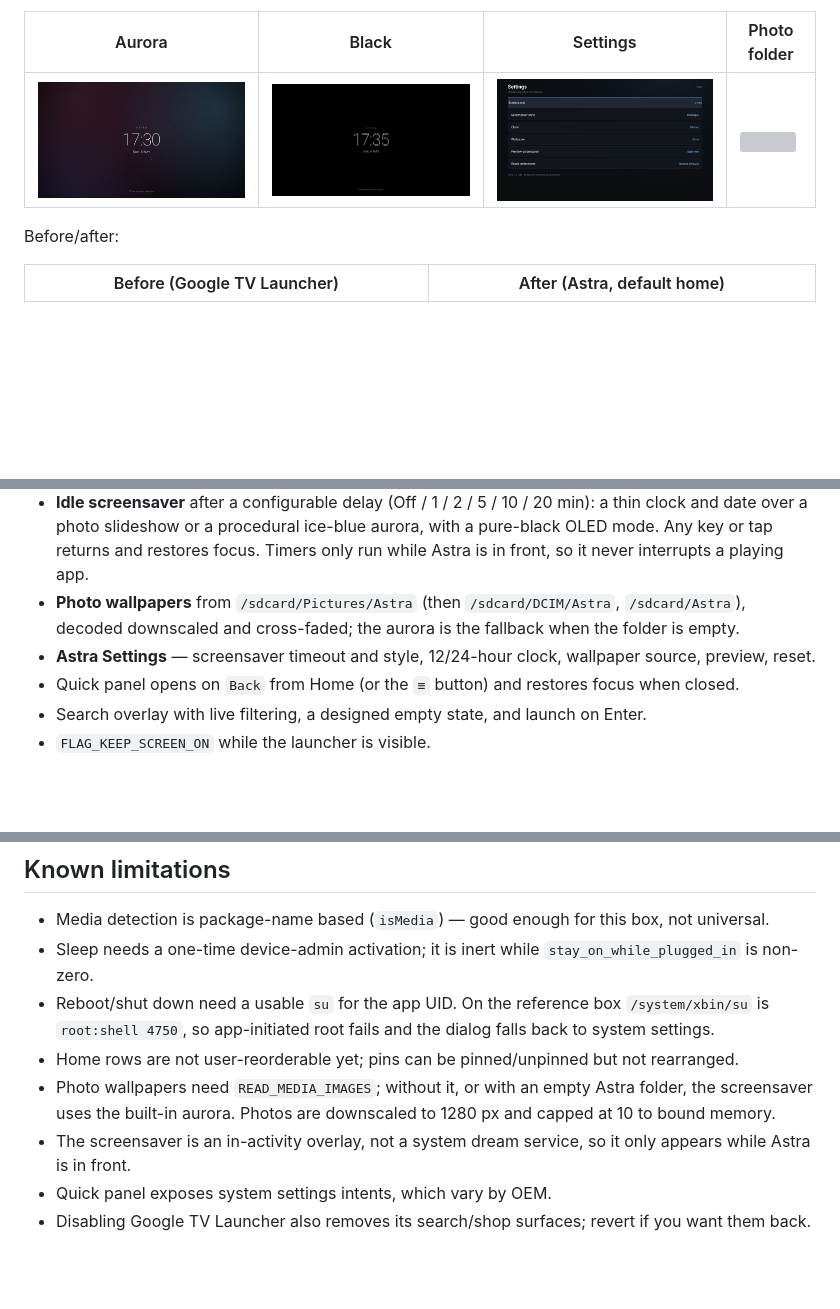
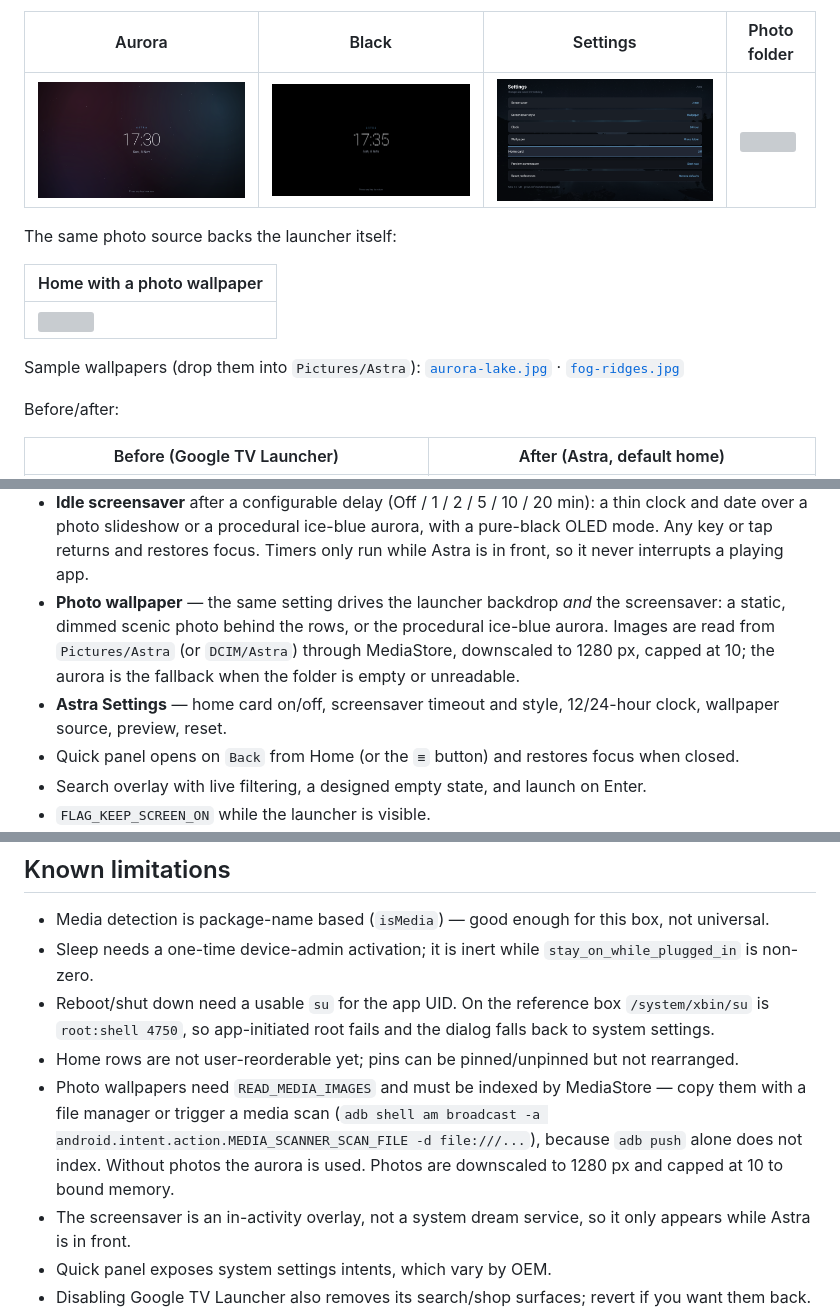
Before and after one commit to bamit99/AstraLauncher, a Markdown page: README.md, 3 parts joined by grey strips. GitHub-like rendering; pictures changed too: docs/screenshots/20-settings.png; blank space fills up the shorter version; grey boxes are pictures that could not be loaded.

```diff
--- a/README.md
+++ b/README.md
@@ -62,6 +62,15 @@ Screensaver and settings:
 | Aurora | Black | Settings | Photo folder |
 |---|---|---|---|
 | ![](docs/screenshots/18-saver-aurora.png) | ![](docs/screenshots/19-saver-black.png) | ![](docs/screenshots/20-settings.png) | ![](docs/screenshots/21-saver-photos.png) |
+
+The same photo source backs the launcher itself:
+
+| Home with a photo wallpaper |
+|---|
+| ![](docs/screenshots/22-home-wallpaper.png) |
+
+Sample wallpapers (drop them into `Pictures/Astra`):
+[`aurora-lake.jpg`](docs/wallpapers/aurora-lake.jpg) · [`fog-ridges.jpg`](docs/wallpapers/fog-ridges.jpg)
 
 Before/after:
 
@@ -84,9 +93,11 @@ Before/after:
 - **Idle screensaver** after a configurable delay (Off / 1 / 2 / 5 / 10 / 20 min): a thin clock and date over a
   photo slideshow or a procedural ice-blue aurora, with a pure-black OLED mode. Any key or tap returns and
   restores focus. Timers only run while Astra is in front, so it never interrupts a playing app.
-- **Photo wallpapers** from `/sdcard/Pictures/Astra` (then `/sdcard/DCIM/Astra`, `/sdcard/Astra`), decoded
-  downscaled and cross-faded; the aurora is the fallback when the folder is empty.
-- **Astra Settings** — screensaver timeout and style, 12/24-hour clock, wallpaper source, preview, reset.
+- **Photo wallpaper** — the same setting drives the launcher backdrop *and* the screensaver: a static, dimmed
+  scenic photo behind the rows, or the procedural ice-blue aurora. Images are read from
+  `Pictures/Astra` (or `DCIM/Astra`) through MediaStore, downscaled to 1280 px, capped at 10; the aurora is the
+  fallback when the folder is empty or unreadable.
+- **Astra Settings** — home card on/off, screensaver timeout and style, 12/24-hour clock, wallpaper source, preview, reset.
 - Quick panel opens on `Back` from Home (or the `≡` button) and restores focus when closed.
 - Search overlay with live filtering, a designed empty state, and launch on Enter.
 - `FLAG_KEEP_SCREEN_ON` while the launcher is visible.
@@ -243,8 +254,10 @@ network status, empty states, Astra Settings, ambient screensaver). Next:
 - Reboot/shut down need a usable `su` for the app UID. On the reference box `/system/xbin/su` is
   `root:shell 4750`, so app-initiated root fails and the dialog falls back to system settings.
 - Home rows are not user-reorderable yet; pins can be pinned/unpinned but not rearranged.
-- Photo wallpapers need `READ_MEDIA_IMAGES`; without it, or with an empty Astra folder, the screensaver uses the
-  built-in aurora. Photos are downscaled to 1280 px and capped at 10 to bound memory.
+- Photo wallpapers need `READ_MEDIA_IMAGES` and must be indexed by MediaStore — copy them with a file manager or
+  trigger a media scan (`adb shell am broadcast -a android.intent.action.MEDIA_SCANNER_SCAN_FILE -d file:///...`),
+  because `adb push` alone does not index. Without photos the aurora is used. Photos are downscaled to 1280 px
+  and capped at 10 to bound memory.
 - The screensaver is an in-activity overlay, not a system dream service, so it only appears while Astra is in front.
 - Quick panel exposes system settings intents, which vary by OEM.
 - Disabling Google TV Launcher also removes its search/shop surfaces; revert if you want them back.
```
Also changed, not shown: other parts of README.md (+1 -1 lines), DESIGN.md (+2 -1 lines), docs/wallpapers/aurora-lake.jpg (added), docs/wallpapers/fog-ridges.jpg (added), 5 other files.
